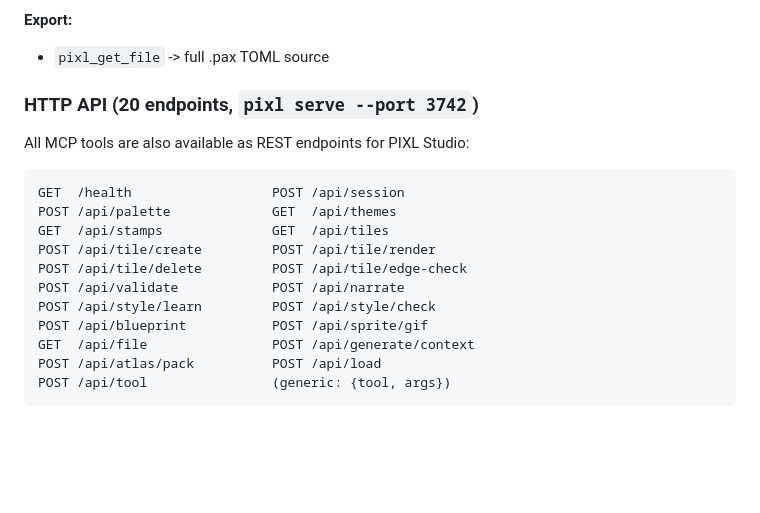
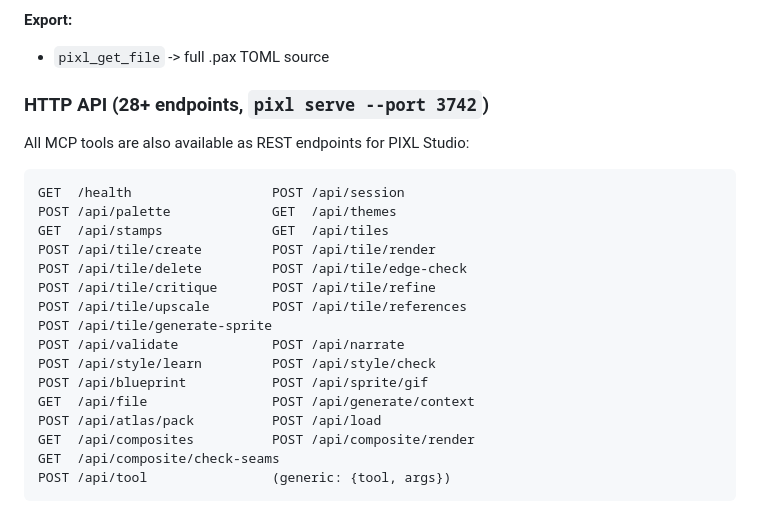
Before and after one commit to SimplyLiz/PIXL, a Markdown page: docs/specs/pax.md, the part around one of its changes. Drawn GitHub-style; blank space fills up the shorter version.

````diff
--- a/docs/specs/pax.md
+++ b/docs/specs/pax.md
@@ -1287,7 +1334,7 @@ Based on Madaan et al., NeurIPS 2023:
 **Export:**
 - `pixl_get_file` -> full .pax TOML source
 
-### HTTP API (20 endpoints, `pixl serve --port 3742`)
+### HTTP API (28+ endpoints, `pixl serve --port 3742`)
 
 All MCP tools are also available as REST endpoints for PIXL Studio:
 
@@ -1297,11 +1344,16 @@ POST /api/palette             GET  /api/themes
 GET  /api/stamps              GET  /api/tiles
 POST /api/tile/create         POST /api/tile/render
 POST /api/tile/delete         POST /api/tile/edge-check
+POST /api/tile/critique       POST /api/tile/refine
+POST /api/tile/upscale        POST /api/tile/references
+POST /api/tile/generate-sprite
 POST /api/validate            POST /api/narrate
 POST /api/style/learn         POST /api/style/check
 POST /api/blueprint           POST /api/sprite/gif
 GET  /api/file                POST /api/generate/context
 POST /api/atlas/pack          POST /api/load
+GET  /api/composites          POST /api/composite/render
+GET  /api/composite/check-seams
 POST /api/tool                (generic: {tool, args})
 ```
 
````
Also changed, not shown: other parts of docs/specs/pax.md (+59 -12 lines), docs/guides/generation-pipeline.md (added, +331 -0 lines).
